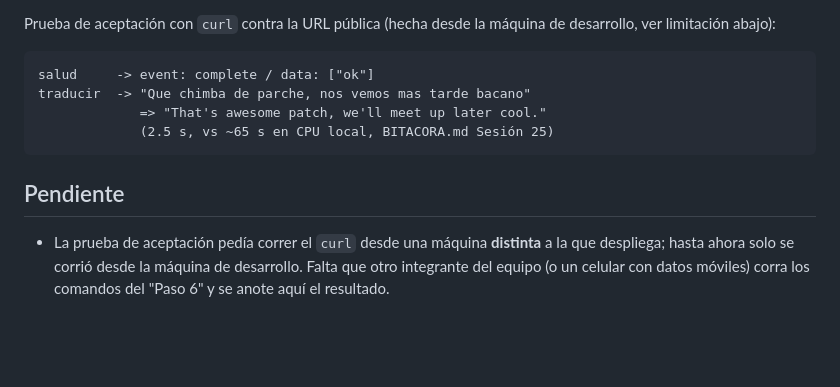
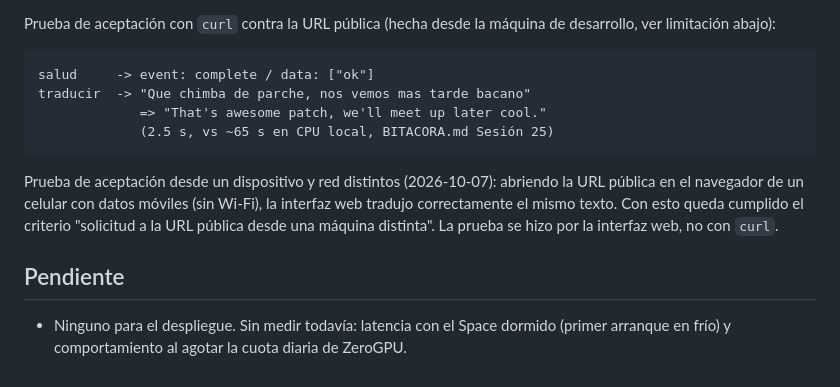
Before and after one commit to Anderfg13/traductor-jerga-dialectal-slm, a Markdown page: docs/despliegue.md, the part around the change. Drawn GitHub-style; blank space fills up the shorter version.

````diff
--- a/docs/despliegue.md
+++ b/docs/despliegue.md
@@ -199,10 +199,15 @@ traducir  -> "Que chimba de parche, nos vemos mas tarde bacano"
              (2.5 s, vs ~65 s en CPU local, BITACORA.md Sesión 25)
 ```
 
+Prueba de aceptación desde un dispositivo y red distintos (2026-10-07):
+abriendo la URL pública en el navegador de un celular con datos móviles
+(sin Wi-Fi), la interfaz web tradujo correctamente el mismo texto. Con
+esto queda cumplido el criterio "solicitud a la URL pública desde una
+máquina distinta". La prueba se hizo por la interfaz web, no con
+`curl`.
+
 ## Pendiente
 
-- La prueba de aceptación pedía correr el `curl` desde una máquina
-  **distinta** a la que despliega; hasta ahora solo se corrió desde la
-  máquina de desarrollo. Falta que otro integrante del equipo (o un
-  celular con datos móviles) corra los comandos del "Paso 6" y se
-  anote aquí el resultado.
+- Ninguno para el despliegue. Sin medir todavía: latencia con el Space
+  dormido (primer arranque en frío) y comportamiento al agotar la cuota
+  diaria de ZeroGPU.
````
Also changed, not shown: BITACORA.md (+5 -0 lines).
